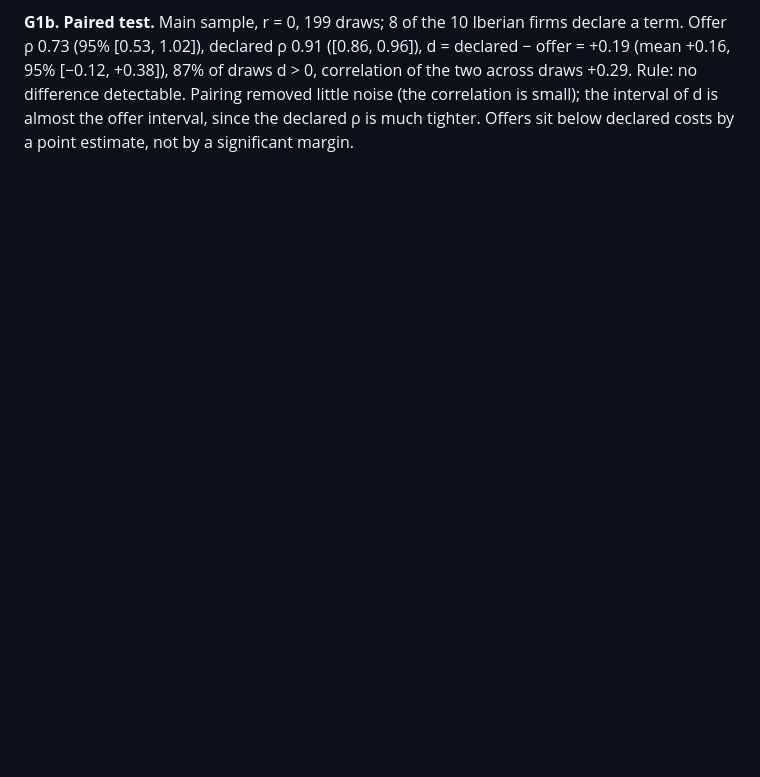
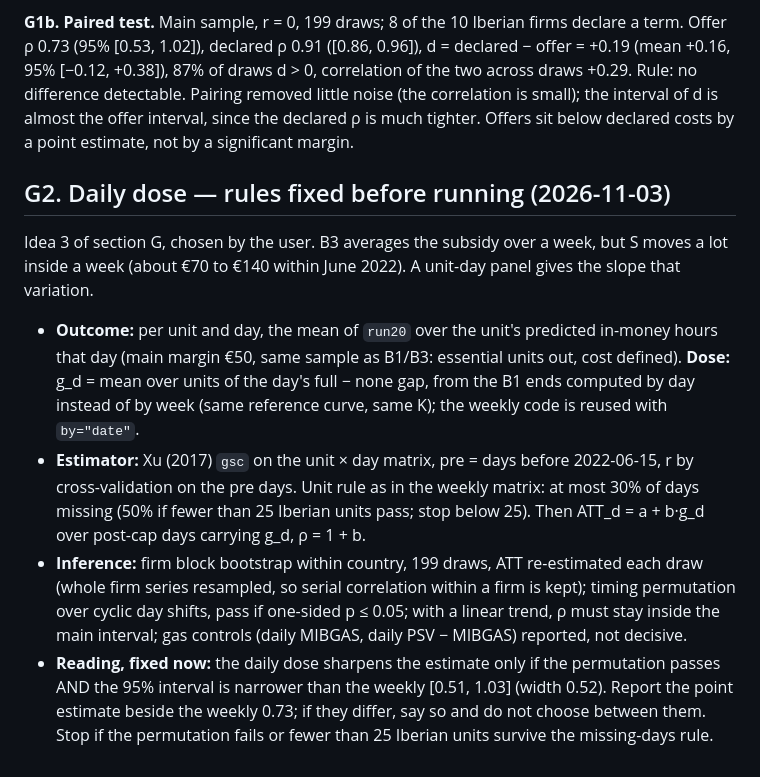
Before and after one commit to theomello/iberian_electricity_thesis, a Markdown page: notes/rq-crisis-quantity.md, the part around the change. Rendered like a GitHub page; blank space fills up the shorter version.

Commit message:
Fix rules for the daily-dose estimate before running
Co-Authored-By: Claude Sonnet 5.5 <noreply@anthropic.com>

```diff
--- a/notes/rq-crisis-quantity.md
+++ b/notes/rq-crisis-quantity.md
@@ -701,3 +701,20 @@ declared ρ 0.91 ([0.86, 0.96]), d = declared − offer = +0.19 (mean +0.16, 95%
 of the two across draws +0.29. Rule: no difference detectable. Pairing removed little noise (the correlation is small); the
 interval of d is almost the offer interval, since the declared ρ is much tighter. Offers sit below declared costs by a point
 estimate, not by a significant margin.
+
+## G2. Daily dose — rules fixed before running (2026-11-03)
+
+Idea 3 of section G, chosen by the user. B3 averages the subsidy over a week, but S moves a lot inside a week (about €70 to
+€140 within June 2022). A unit-day panel gives the slope that variation.
+- **Outcome:** per unit and day, the mean of `run20` over the unit's predicted in-money hours that day (main margin €50, same
+  sample as B1/B3: essential units out, cost defined). **Dose:** g_d = mean over units of the day's full − none gap, from the
+  B1 ends computed by day instead of by week (same reference curve, same K); the weekly code is reused with `by="date"`.
+- **Estimator:** Xu (2017) `gsc` on the unit × day matrix, pre = days before 2022-06-15, r by cross-validation on the pre days.
+  Unit rule as in the weekly matrix: at most 30% of days missing (50% if fewer than 25 Iberian units pass; stop below 25).
+  Then ATT_d = a + b·g_d over post-cap days carrying g_d, ρ = 1 + b.
+- **Inference:** firm block bootstrap within country, 199 draws, ATT re-estimated each draw (whole firm series resampled, so
+  serial correlation within a firm is kept); timing permutation over cyclic day shifts, pass if one-sided p ≤ 0.05; with a
+  linear trend, ρ must stay inside the main interval; gas controls (daily MIBGAS, daily PSV − MIBGAS) reported, not decisive.
+- **Reading, fixed now:** the daily dose sharpens the estimate only if the permutation passes AND the 95% interval is narrower
+  than the weekly [0.51, 1.03] (width 0.52). Report the point estimate beside the weekly 0.73; if they differ, say so and do
+  not choose between them. Stop if the permutation fails or fewer than 25 Iberian units survive the missing-days rule.
```
